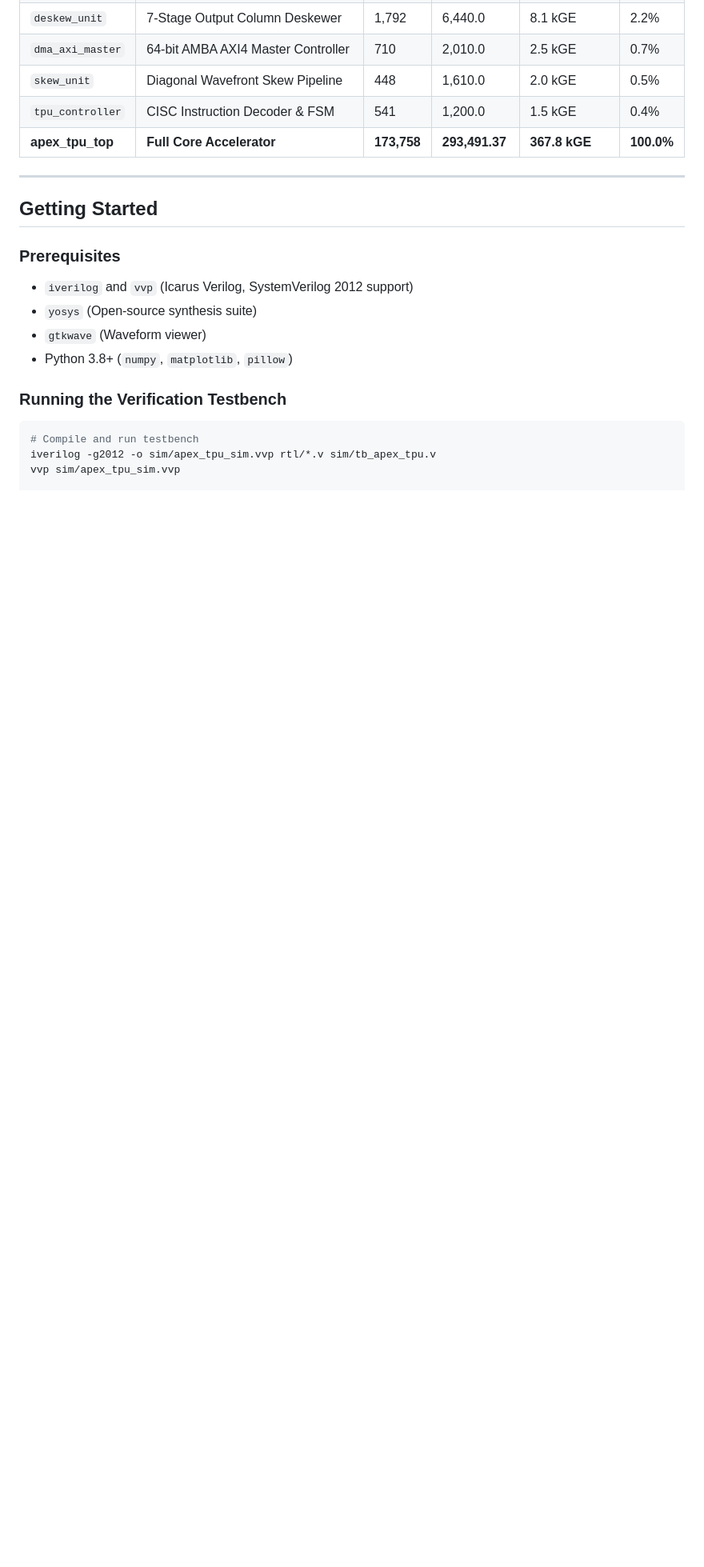
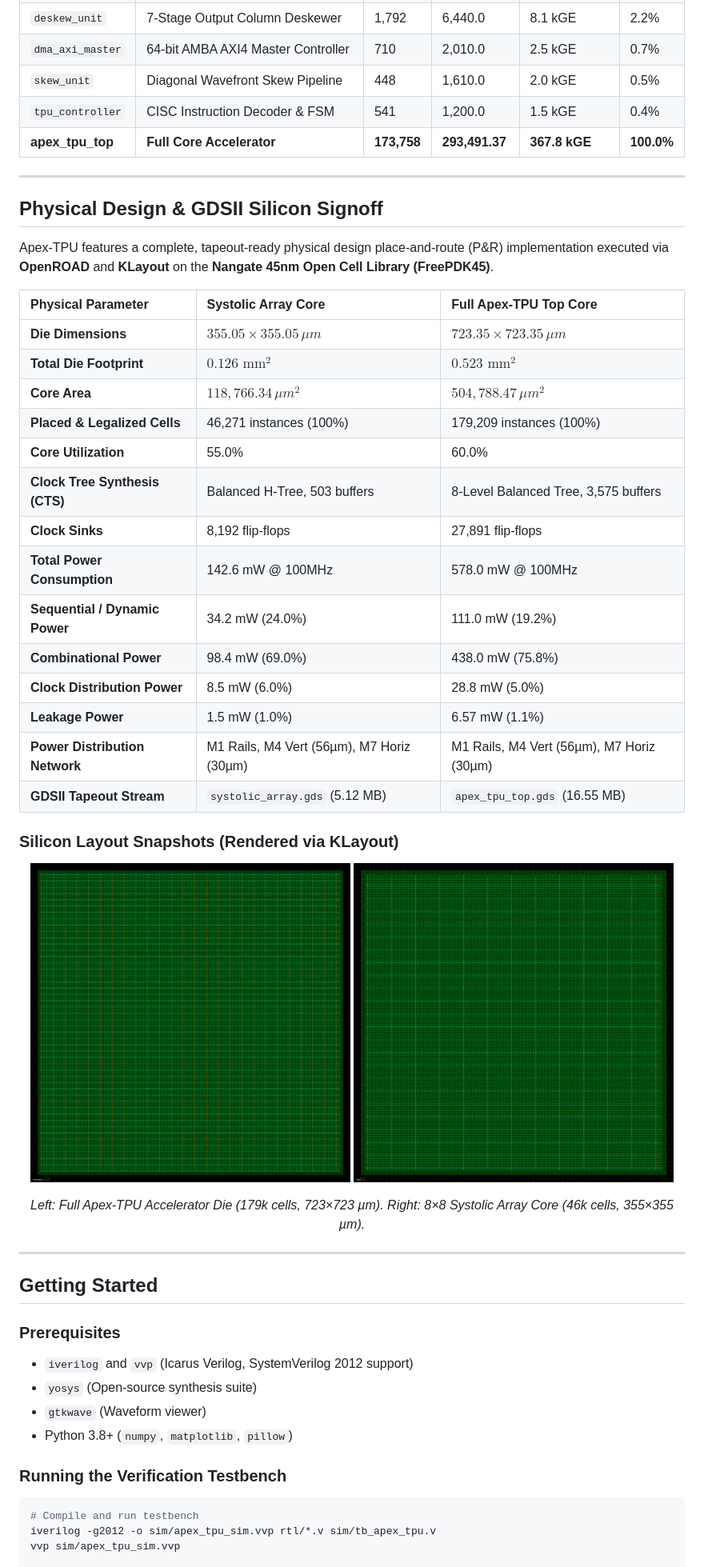
Before and after one commit to suryasenthilr/TPU-8x8-systolic-core, a Markdown page: README.md, the part around the change. Shown at 80% size. Drawn GitHub-style; pictures changed too: docs/apex_tpu_top_layout.png (added), docs/systolic_array_layout.png (added); blank space fills up the shorter version.

Commit message:
feat: complete Nangate 45nm physical design P&R, GDSII tapeout, and GUI layout visualizer

```diff
--- a/README.md
+++ b/README.md
@@ -139,6 +139,37 @@ Synthesis was performed with Yosys and ABC against the standard Nangate 45nm ope
 
 ---
 
+## Physical Design & GDSII Silicon Signoff
+
+Apex-TPU features a complete, tapeout-ready physical design place-and-route (P&R) implementation executed via **OpenROAD** and **KLayout** on the **Nangate 45nm Open Cell Library (FreePDK45)**.
+
+| Physical Parameter | Systolic Array Core | Full Apex-TPU Top Core |
+| :--- | :--- | :--- |
+| **Die Dimensions** | $355.05 \times 355.05\,\mu m$ | $723.35 \times 723.35\,\mu m$ |
+| **Total Die Footprint** | $0.126\text{ mm}^2$ | $0.523\text{ mm}^2$ |
+| **Core Area** | $118,766.34\,\mu m^2$ | $504,788.47\,\mu m^2$ |
+| **Placed & Legalized Cells** | 46,271 instances (100%) | 179,209 instances (100%) |
+| **Core Utilization** | 55.0% | 60.0% |
+| **Clock Tree Synthesis (CTS)** | Balanced H-Tree, 503 buffers | 8-Level Balanced Tree, 3,575 buffers |
+| **Clock Sinks** | 8,192 flip-flops | 27,891 flip-flops |
+| **Total Power Consumption** | 142.6 mW @ 100MHz | 578.0 mW @ 100MHz |
+| **Sequential / Dynamic Power** | 34.2 mW (24.0%) | 111.0 mW (19.2%) |
+| **Combinational Power** | 98.4 mW (69.0%) | 438.0 mW (75.8%) |
+| **Clock Distribution Power** | 8.5 mW (6.0%) | 28.8 mW (5.0%) |
+| **Leakage Power** | 1.5 mW (1.0%) | 6.57 mW (1.1%) |
+| **Power Distribution Network** | M1 Rails, M4 Vert (56µm), M7 Horiz (30µm) | M1 Rails, M4 Vert (56µm), M7 Horiz (30µm) |
+| **GDSII Tapeout Stream** | `systolic_array.gds` (5.12 MB) | `apex_tpu_top.gds` (16.55 MB) |
+
+### Silicon Layout Snapshots (Rendered via KLayout)
+
+<p align="center">
+  <img src="docs/apex_tpu_top_layout.png" alt="Apex-TPU Top Layout" width="48%">
+  <img src="docs/systolic_array_layout.png" alt="Systolic Array Core Layout" width="48%">
+</p>
+<p align="center"><em>Left: Full Apex-TPU Accelerator Die (179k cells, 723×723 µm). Right: 8×8 Systolic Array Core (46k cells, 355×355 µm).</em></p>
+
+---
+
 ## Getting Started
 
 ### Prerequisites
```
Also changed, not shown: pnr/apex_tpu_top_layout.png (added), pnr/systolic_array_layout.png (added), 15 other files.
